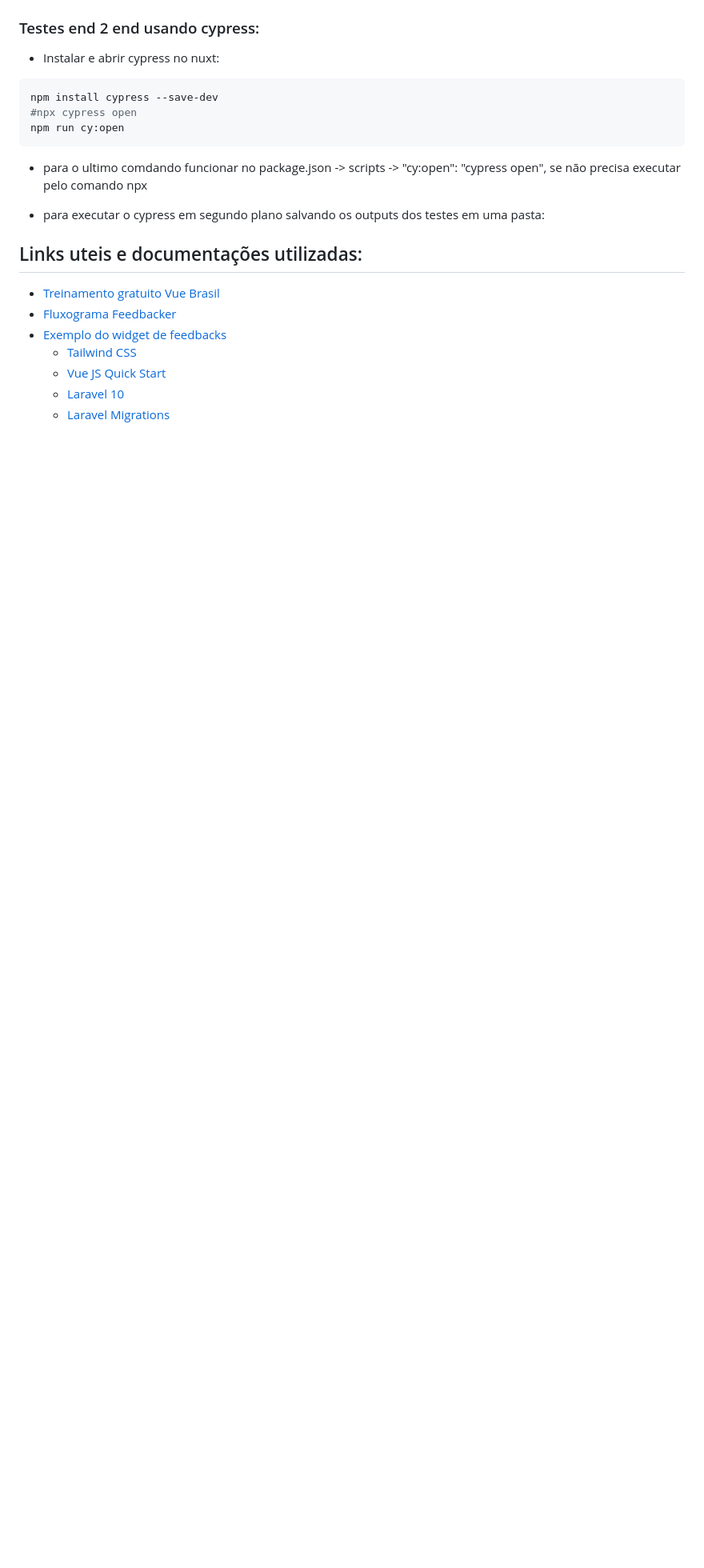
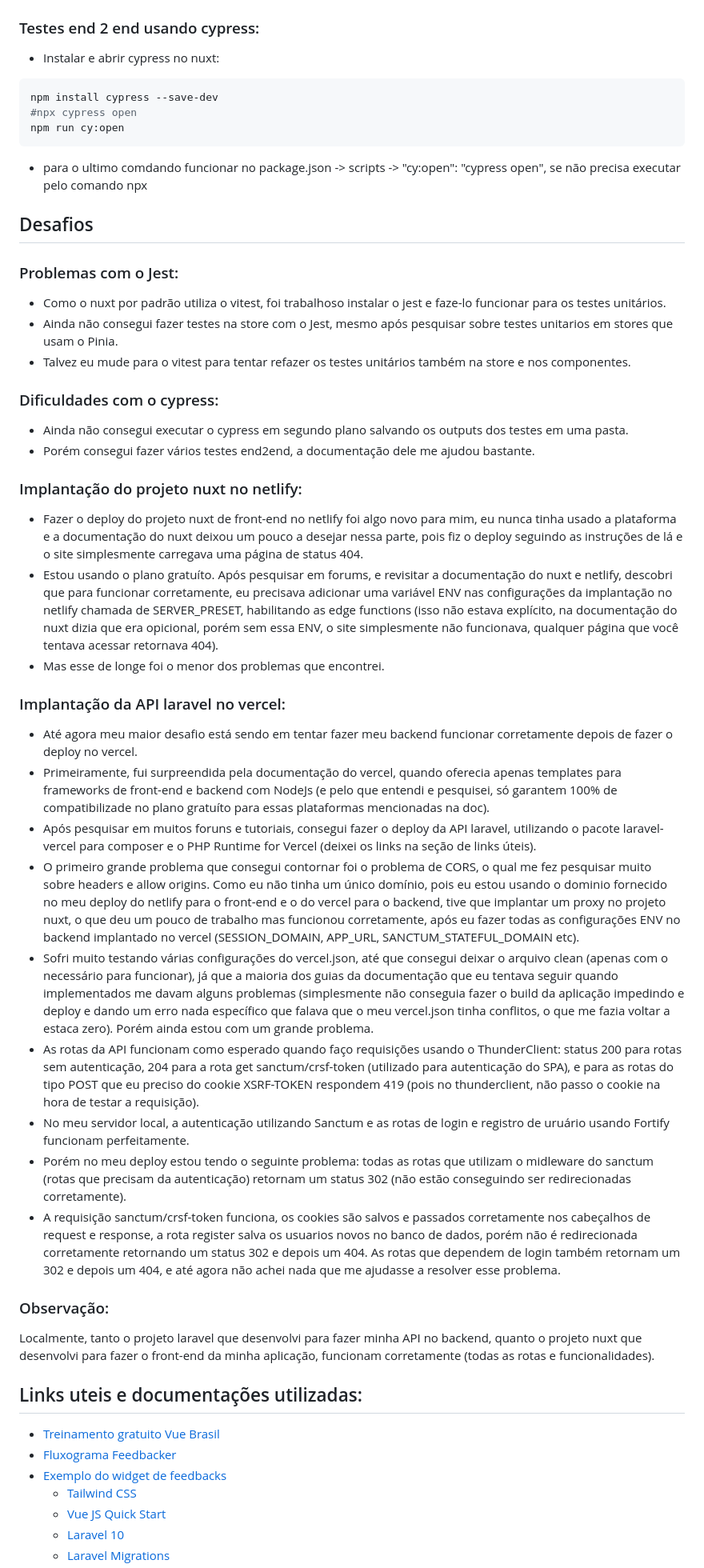
Before and after one commit to JulianySavazzi/feedbacker, a Markdown page: README.md, the part around the change. Shown at 80% size. GitHub-like rendering; blank space fills up the shorter version.

````diff
--- a/README.md
+++ b/README.md
@@ -65,7 +65,31 @@ npm run cy:open
 ```
 - para o ultimo comdando funcionar no package.json -> scripts -> "cy:open": "cypress open", se não precisa executar pelo comando npx
 
-- para executar o cypress em segundo plano salvando os outputs dos testes em uma pasta:
+## Desafios
+### Problemas com o Jest:
+- Como o nuxt por padrão utiliza o vitest, foi trabalhoso instalar o jest e faze-lo funcionar para os testes unitários.
+- Ainda não consegui fazer testes na store com o Jest, mesmo após pesquisar sobre testes unitarios em stores que usam o Pinia.
+- Talvez eu mude para o vitest para tentar refazer os testes unitários também na store e nos componentes.
+### Dificuldades com o cypress:
+- Ainda não consegui executar o cypress em segundo plano salvando os outputs dos testes em uma pasta.
+- Porém consegui fazer vários testes end2end, a documentação dele me ajudou bastante.
+### Implantação do projeto nuxt no netlify:
+- Fazer o deploy do projeto nuxt de front-end no netlify foi algo novo para mim, eu nunca tinha usado a plataforma e a documentação do nuxt deixou um pouco a desejar nessa parte, pois fiz o deploy seguindo as instruções de lá e o site simplesmente carregava uma página de status 404.
+- Estou usando o plano gratuíto. Após pesquisar em forums, e revisitar a documentação do nuxt e netlify, descobri que para funcionar corretamente, eu precisava adicionar uma variável ENV nas configurações da implantação no netlify chamada de SERVER_PRESET, habilitando as edge functions (isso não estava explícito, na documentação do nuxt dizia que era opicional, porém sem essa ENV, o site simplesmente não funcionava, qualquer página que você tentava acessar retornava 404).
+- Mas esse de longe foi o menor dos problemas que encontrei.
+### Implantação da API laravel no vercel:
+- Até agora meu maior desafio está sendo em tentar fazer meu backend funcionar corretamente depois de fazer o deploy no vercel.
+- Primeiramente, fui surpreendida pela documentação do vercel, quando oferecia apenas templates para frameworks de front-end e backend com NodeJs (e pelo que entendi e pesquisei, só garantem 100% de compatibilizade no plano gratuíto para essas plataformas mencionadas na doc).
+- Após pesquisar em muitos foruns e tutoriais, consegui fazer o deploy da API laravel, utilizando o pacote laravel-vercel para composer e o PHP Runtime for Vercel (deixei os links na seção de links úteis).
+- O primeiro grande problema que consegui contornar foi o problema de CORS, o qual me fez pesquisar muito sobre headers e allow origins. Como eu não tinha um único domínio, pois eu estou usando o dominio fornecido no meu deploy do netlify para o front-end e o do vercel para o backend, tive que implantar um proxy no projeto nuxt, o que deu um pouco de trabalho mas funcionou corretamente, após eu fazer todas as configurações ENV no backend implantado no vercel (SESSION_DOMAIN, APP_URL, SANCTUM_STATEFUL_DOMAIN etc).
+- Sofri muito testando várias configurações do vercel.json, até que consegui deixar o arquivo clean (apenas com o necessário para funcionar), já que a maioria dos guias da documentação que eu tentava seguir quando implementados me davam alguns problemas (simplesmente não conseguia fazer o build da aplicação impedindo e deploy e dando um erro nada específico que falava que o meu vercel.json tinha conflitos, o que me fazia voltar a estaca zero). Porém ainda estou com um grande problema.
+- As rotas da API funcionam como esperado quando faço requisições usando o ThunderClient: status 200 para rotas sem autenticação, 204 para a rota get sanctum/crsf-token (utilizado para autenticação do SPA), e para as rotas do tipo POST que eu preciso do cookie XSRF-TOKEN respondem 419 (pois no thunderclient, não passo o cookie na hora de testar a requisição).
+- No meu servidor local, a autenticação utilizando Sanctum e as rotas de login e registro de uruário usando Fortify funcionam perfeitamente.
+- Porém no meu deploy estou tendo o seguinte problema: todas as rotas que utilizam o midleware do sanctum (rotas que precisam da autenticação) retornam um status 302 (não estão conseguindo ser redirecionadas corretamente).
+- A requisição sanctum/crsf-token funciona, os cookies são salvos e passados corretamente nos cabeçalhos de request e response, a rota register salva os usuarios novos no banco de dados, porém não é redirecionada corretamente retornando um status 302 e depois um 404. As rotas que dependem de login também retornam um 302 e depois um 404, e até agora não achei nada que me ajudasse a resolver esse problema.
+
+### Observação:
+Localmente, tanto o projeto laravel que desenvolvi para fazer minha API no backend, quanto o projeto nuxt que desenvolvi para fazer o front-end da minha aplicação, funcionam corretamente (todas as rotas e funcionalidades).
 
 ## Links uteis e documentações utilizadas:
 - [Treinamento gratuito Vue Brasil](https://igorhalfeld.teachable.com/p/treinamento-completo-e-gratuito-de-vue-js-3-do-iniciante-ao-avancado)
````
